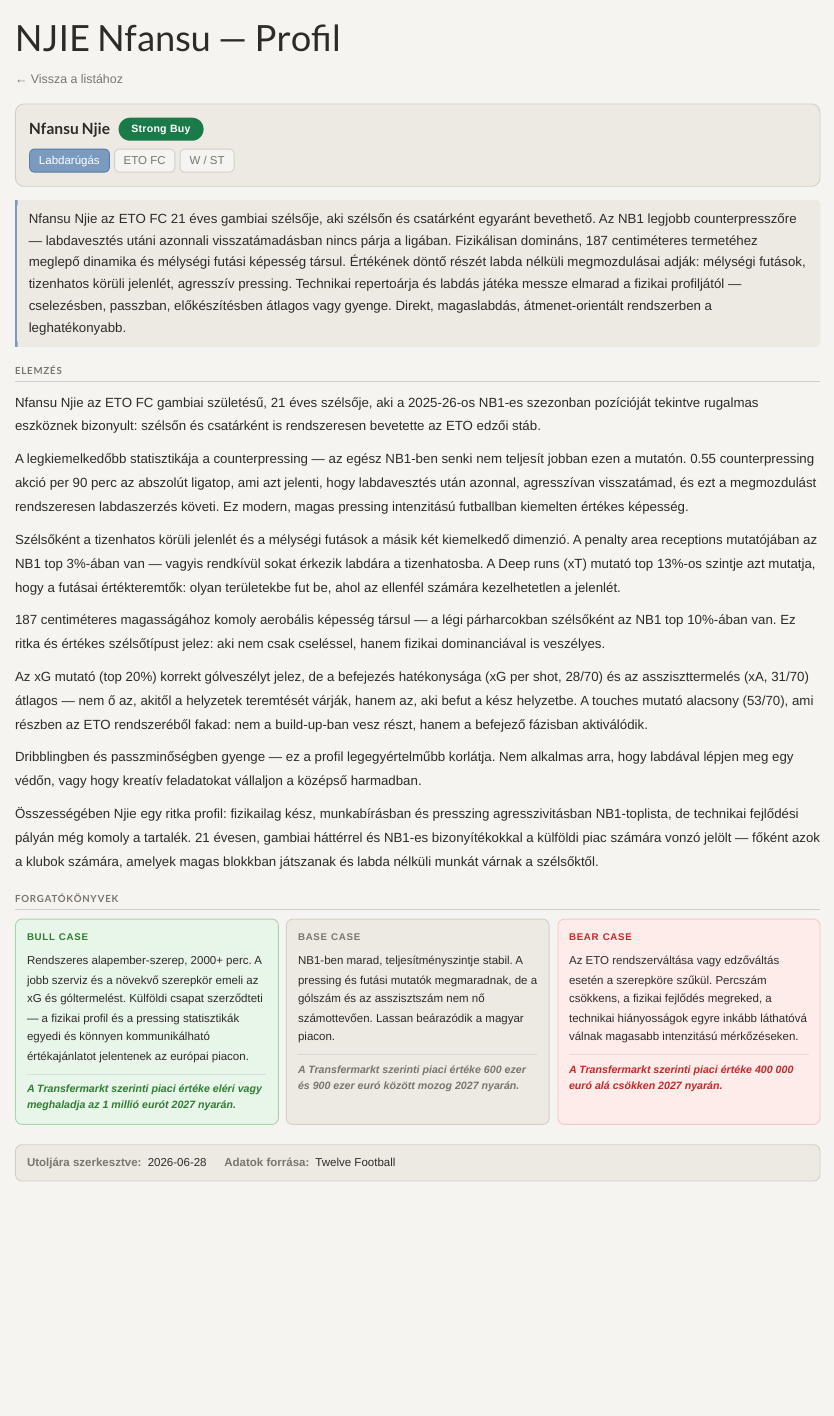
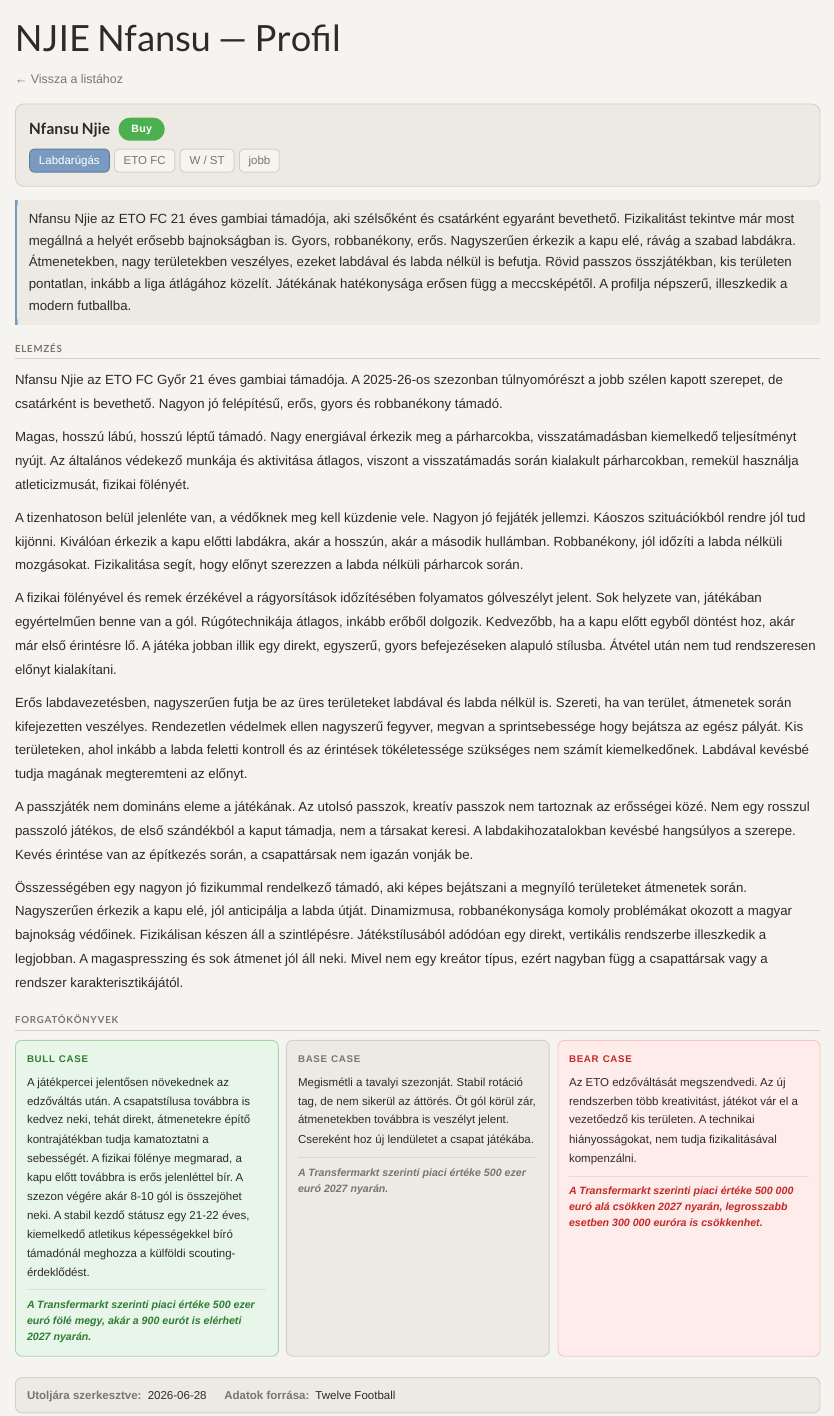
Before and after one commit to LeventeKaszai/leventekaszai.github.io, a Quarto document (futball/jatekosok/njie-nfansu.qmd): the page in a window 1100 px wide, from its top. Rendered offline with R 4.5, knitr and Pandoc in place of Quarto, with nearby package versions.

Commit message:
Rewrite Njie Nfansu profile to Buy, add foot badge, re-render listing
Reworked the analysis around verified drivers (duel strength, timed
off-ball movement) instead of raw percentile call-outs, softened the
rating from Strong Buy to Buy given the thin sample size and team-
system dependence, and added the missing lab (foot) field. Re-rendered
the profile page and the player listing page so it appears there.

```diff
--- a/futball/jatekosok/njie-nfansu.qmd
+++ b/futball/jatekosok/njie-nfansu.qmd
@@ -5,93 +5,91 @@ profile:
   sport: football
   valogatott: nem
 
-  besorolas: "Strong Buy"
+  besorolas: "Buy"
 
   klub: "ETO FC"
   pozicio: "W / ST"
+  lab: "jobb"
 
   tezis: >
-    Nfansu Njie az ETO FC 21 éves gambiai szélsője, aki szélsőn és
-    csatárként egyaránt bevethető. Az NB1 legjobb counterpresszőre —
-    labdavesztés utáni azonnali visszatámadásban nincs párja a ligában.
-    Fizikálisan domináns, 187 centiméteres termetéhez
-    meglepő dinamika és mélységi futási képesség társul.
-    Értékének döntő részét labda nélküli megmozdulásai adják:
-    mélységi futások, tizenhatos körüli jelenlét, agresszív pressing.
-    Technikai repertoárja és labdás játéka messze elmarad a fizikai
-    profiljától — cselezésben, passzban, előkészítésben átlagos vagy
-    gyenge. Direkt, magaslabdás, átmenet-orientált rendszerben
-    a leghatékonyabb.
+    Nfansu Njie az ETO FC 21 éves gambiai támadója, aki szélsőként és
+    csatárként egyaránt bevethető. Fizikalitást tekintve már most megállná a helyét
+    erősebb bajnokságban is. Gyors, robbanékony, erős. Nagyszerűen érkezik a kapu
+    elé, rávág a szabad labdákra. Átmenetekben, nagy területekben veszélyes, ezeket
+    labdával és labda nélkül is befutja. Rövid passzos összjátékban, kis területen
+    pontatlan, inkább a liga átlágához közelít. Játékának hatékonysága erősen
+    függ a meccsképétől. A profilja népszerű, illeszkedik a modern futballba.
 
   elemzes: |
-    Nfansu Njie az ETO FC gambiai születésű, 21 éves szélsője, aki
-    a 2025-26-os NB1-es szezonban pozícióját tekintve rugalmas eszköznek
-    bizonyult: szélsőn és csatárként is rendszeresen bevetette az ETO
-    edzői stáb.
+    Nfansu Njie az ETO FC Győr 21 éves gambiai támadója. A 2025-26-os
+    szezonban túlnyomórészt a jobb szélen kapott szerepet, de csatárként is
+    bevethető. Nagyon jó felépítésű, erős, gyors és robbanékony támadó.
 
-    A legkiemelkedőbb statisztikája a counterpressing — az egész NB1-ben
-    senki nem teljesít jobban ezen a mutatón. 0.55 counterpressing akció
-    per 90 perc az abszolút ligatop, ami azt jelenti, hogy labdavesztés
-    után azonnal, agresszívan visszatámad, és ezt a megmozdulást
-    rendszeresen labdaszerzés követi. Ez modern, magas pressing intenzitású
-    futballban kiemelten értékes képesség.
+    Magas, hosszú lábú, hosszú léptű támadó. Nagy energiával érkezik meg a
+    párharcokba, visszatámadásban kiemelkedő teljesítményt nyújt.
+    Az általános védekező munkája és aktivitása átlagos, viszont a visszatámadás
+    során kialakult párharcokban, remekül használja atleticizmusát, fizikai
+    fölényét.
 
-    Szélsőként a tizenhatos körüli jelenlét és a mélységi futások a
-    másik két kiemelkedő dimenzió. A penalty area receptions mutatójában
-    az NB1 top 3%-ában van — vagyis rendkívül sokat érkezik labdára a
-    tizenhatosba. A Deep runs (xT) mutató top 13%-os szintje azt mutatja,
-    hogy a futásai értékteremtők: olyan területekbe fut be, ahol az
-    ellenfél számára kezelhetetlen a jelenlét.
+    A tizenhatoson belül jelenléte van, a védőknek meg kell küzdenie vele.
+    Nagyon jó fejjáték jellemzi. Káoszos szituációkból rendre jól tud kijönni.
+    Kiválóan érkezik a kapu előtti labdákra, akár a hosszún, akár a második
+    hullámban. Robbanékony, jól időzíti a labda nélküli mozgásokat. Fizikalitása
+    segít, hogy előnyt szerezzen a labda nélküli párharcok során.
 
-    187 centiméteres magasságához komoly aerobális képesség társul —
-    a légi párharcokban szélsőként az NB1 top 10%-ában van. Ez ritka
-    és értékes szélsőtípust jelez: aki nem csak cseléssel, hanem
-    fizikai dominanciával is veszélyes.
+    A fizikai fölényével és remek érzékével a rágyorsítások időzítésében
+    folyamatos gólveszélyt jelent. Sok helyzete van, játékában egyértelműen
+    benne van a gól. Rúgótechnikája átlagos, inkább erőből dolgozik.
+    Kedvezőbb, ha a kapu előtt egyből döntést hoz, akár már első érintésre lő.
+    A játéka jobban illik egy direkt, egyszerű, gyors befejezéseken alapuló stílusba.
+    Átvétel után nem tud rendszeresen előnyt kialakítani.
 
-    Az xG mutató (top 20%) korrekt gólveszélyt jelez, de a befejezés
-    hatékonysága (xG per shot, 28/70) és az assziszttermelés (xA, 31/70)
-    átlagos — nem ő az, akitől a helyzetek teremtését várják, hanem az,
-    aki befut a kész helyzetbe. A touches mutató alacsony (53/70), ami
-    részben az ETO rendszeréből fakad: nem a build-up-ban vesz részt,
-    hanem a befejező fázisban aktiválódik.
+    Erős labdavezetésben, nagyszerűen futja be az üres területeket labdával és
+    labda nélkül is. Szereti, ha van terület, átmenetek során kifejezetten veszélyes.
+    Rendezetlen védelmek ellen nagyszerű fegyver, megvan a sprintsebessége
+    hogy bejátsza az egész pályát. Kis területeken, ahol inkább a labda feletti
+    kontroll és az érintések tökéletessége szükséges nem számít kiemelkedőnek.
+    Labdával kevésbé tudja magának megteremteni az előnyt.
 
-    Dribblingben és passzminőségben gyenge — ez a profil legegyértelműbb
-    korlátja. Nem alkalmas arra, hogy labdával lépjen meg egy védőn, vagy
-    hogy kreatív feladatokat vállaljon a középső harmadban.
+    A passzjáték nem domináns eleme a játékának. Az utolsó passzok, kreatív passzok
+    nem tartoznak az erősségei közé. Nem egy rosszul passzoló játékos, de
+    első szándékból a kaput támadja, nem a társakat keresi. A labdakihozatalokban
+    kevésbé hangsúlyos a szerepe. Kevés érintése van az építkezés során, a csapattársak
+    nem igazán vonják be.
 
-    Összességében Njie egy ritka profil: fizikailag kész, munkabírásban
-    és presszing agresszivitásban NB1-toplista, de technikai fejlődési
-    pályán még komoly a tartalék. 21 évesen, gambiai háttérrel és
-    NB1-es bizonyítékokkal a külföldi piac számára vonzó jelölt —
-    főként azok a klubok számára, amelyek magas blokkban játszanak
-    és labda nélküli munkát várnak a szélsőktől.
+    Összességében egy nagyon jó fizikummal rendelkező támadó, aki képes bejátszani
+    a megnyíló területeket átmenetek során. Nagyszerűen érkezik a kapu elé, jól
+    anticipálja a labda útját. Dinamizmusa, robbanékonysága komoly problémákat
+    okozott a magyar bajnokság védőinek. Fizikálisan készen áll a szintlépésre.
+    Játékstílusából adódóan egy direkt, vertikális rendszerbe illeszkedik a legjobban.
+    A magaspresszing és sok átmenet jól áll neki. Mivel nem egy kreátor típus, ezért
+    nagyban függ a csapattársak vagy a rendszer karakterisztikájától.
 
   bull_case:
     szoveg: >
-      Rendszeres alapember-szerep, 2000+ perc. A jobb szerviz és a
-      növekvő szerepkör emeli az xG és góltermelést. Külföldi csapat
-      szerződteti — a fizikai profil és a pressing statisztikák egyedi
-      és könnyen kommunikálható értékajánlatot jelentenek az európai
-      piacon.
-    meroeszam: "A Transfermarkt szerinti piaci értéke eléri vagy
-    meghaladja az 1 millió eurót 2027 nyarán."
+      A játékpercei jelentősen növekednek az edzőváltás után. A csapatstílusa továbbra is kedvez
+      neki, tehát direkt, átmenetekre építő kontrajátékban tudja kamatoztatni a sebességét.
+      A fizikai fölénye megmarad, a kapu előtt továbbra is erős jelenléttel bír.
+      A szezon végére akár 8-10 gól is összejöhet neki. A stabil kezdő státusz egy 21-22 éves,
+      kiemelkedő atletikus képességekkel bíró támadónál meghozza a külföldi scouting-érdeklődést.
+
+    meroeszam: "A Transfermarkt szerinti piaci értéke 500 ezer euró fölé megy, akár a 900 eurót is elérheti 2027 nyarán."
 
   base_case:
     szoveg: >
-      NB1-ben marad, teljesítményszintje stabil. A pressing és futási
-      mutatók megmaradnak, de a gólszám és az asszisztszám nem nő
-      számottevően. Lassan beárazódik a magyar piacon.
-    meroeszam: "A Transfermarkt szerinti piaci értéke 600 ezer és
-    900 ezer euró között mozog 2027 nyarán."
+      Megismétli a tavalyi szezonját. Stabil rotáció tag, de nem sikerül az áttörés.
+      Öt gól körül zár, átmenetekben továbbra is veszélyt jelent. Csereként hoz
+      új lendületet a csapat játékába.
+
+    meroeszam: "A Transfermarkt szerinti piaci értéke 500 ezer euró 2027 nyarán."
 
   bear_case:
     szoveg: >
-      Az ETO rendszerváltása vagy edzőváltás esetén a szerepköre
-      szűkül. Percszám csökkens, a fizikai fejlődés megreked,
-      a technikai hiányosságok egyre inkább láthatóvá válnak magasabb
-      intenzitású mérkőzéseken.
-    meroeszam: "A Transfermarkt szerinti piaci értéke 400 000 euró
-    alá csökken 2027 nyarán."
+      Az ETO edzőváltását megszendvedi. Az új rendszerben több kreativitást,
+      játékot vár el a vezetőedző kis területen. A technikai hiányosságokat, nem tudja
+      fizikalitásával kompenzálni.
+    meroeszam: "A Transfermarkt szerinti piaci értéke 500 000 euró
+    alá csökken 2027 nyarán, legrosszabb esetben 300 000 euróra is csökkenhet."
 
   frissitve: "2026-06-28"
 
```
Also changed, not shown: 2 other files.
